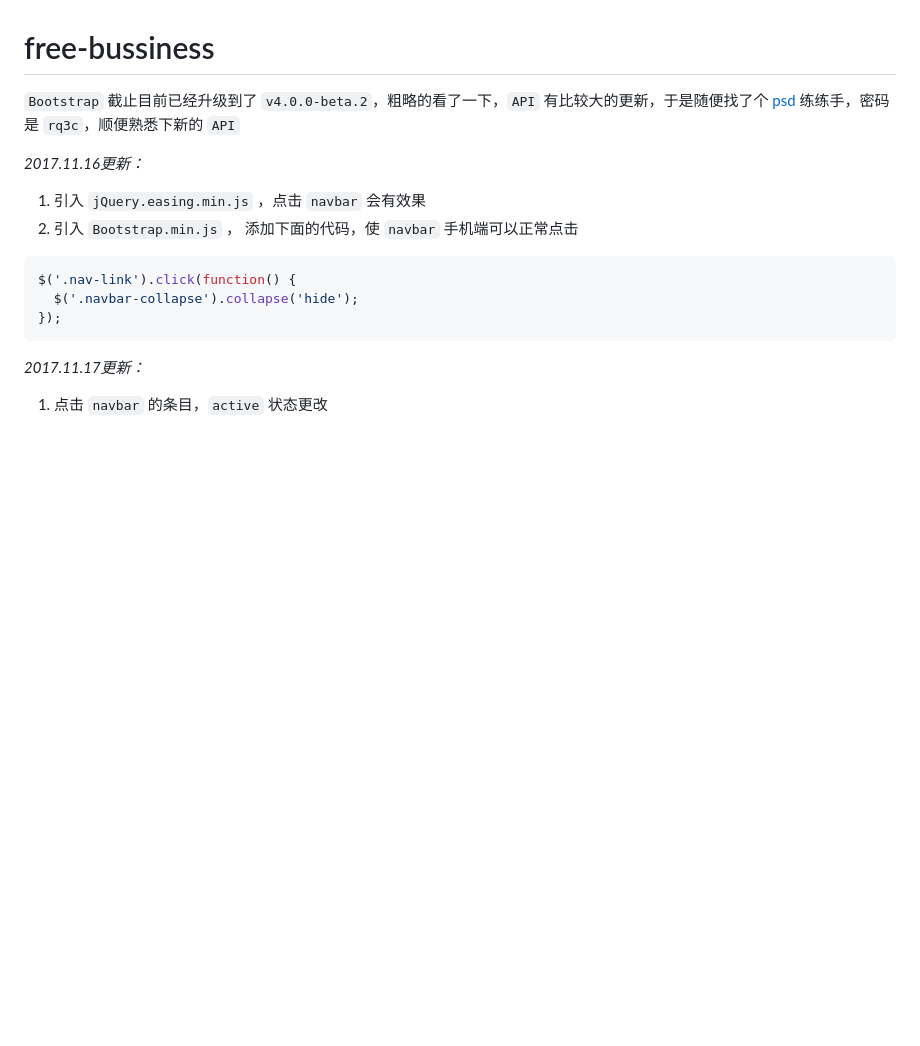
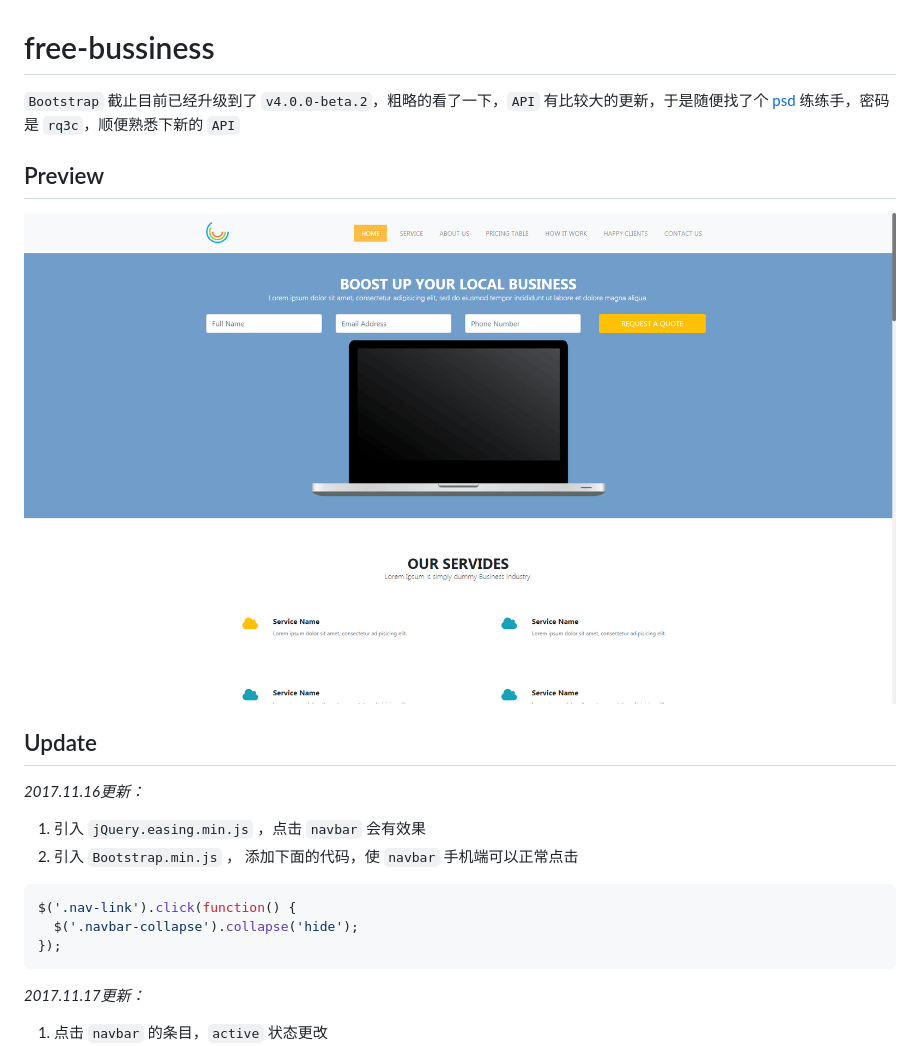
Before and after one commit to carolyicheng666/free-bussiness, a Markdown page: README.md, the part around the change printed below. GitHub-like rendering; pictures changed too: introduce.png (added); blank space fills up the shorter version.

Commit message:
feat: add introduce page

```diff
--- a/README.md
+++ b/README.md
@@ -3,6 +3,15 @@ free-bussiness
 
 `Bootstrap` 截止目前已经升级到了 `v4.0.0-beta.2`，粗略的看了一下，`API` 有比较大的更新，于是随便找了个 [psd](https://pan.baidu.com/s/1pKEtOYf) 练练手，密码是 `rq3c`，顺便熟悉下新的 `API`
 
+Preview
+---
+
+![view](https://github.com/carolyicheng666/free-bussiness/blob/master/introduce.png)
+
+
+
+Update
+---
 
 *2017.11.16更新：*
 1. 引入 `jQuery.easing.min.js` ，点击 `navbar` 会有效果
```
Also changed, not shown: other parts of README.md (+2 -0 lines), 1 other file.
